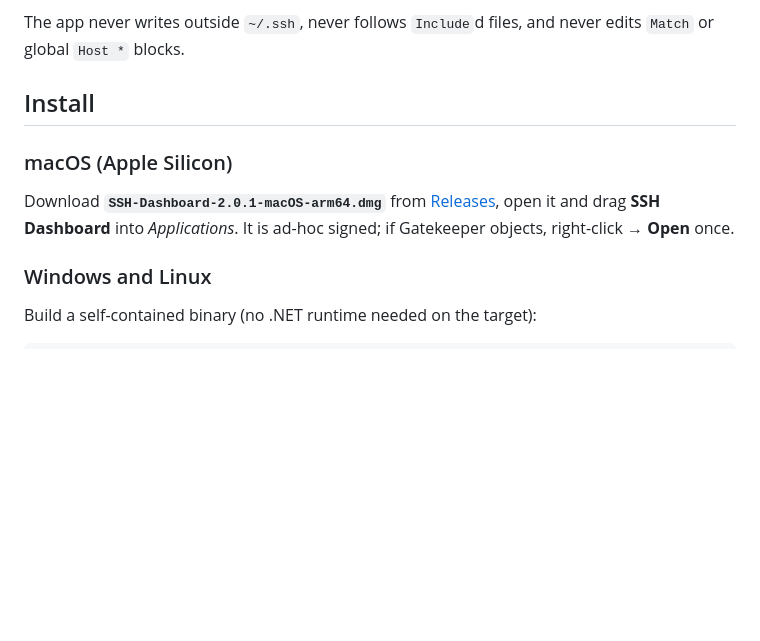
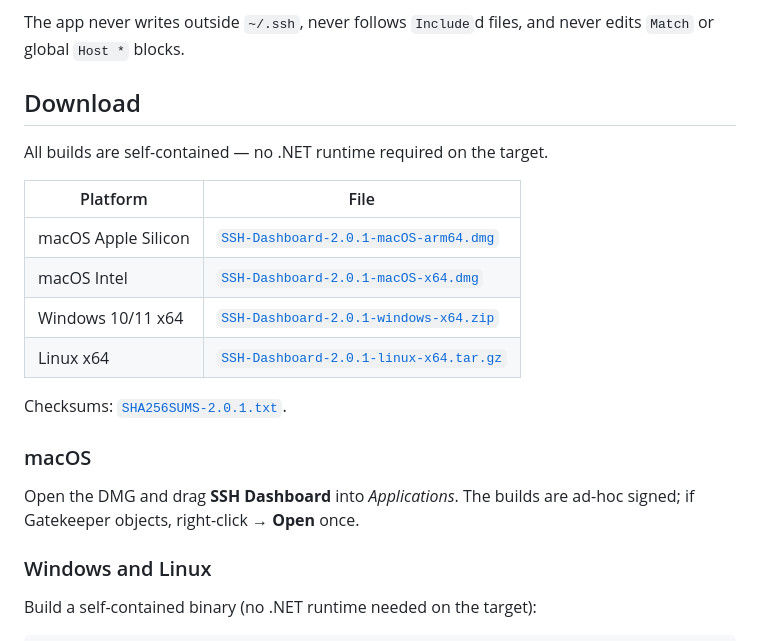
Before and after one commit to jphermans/ssh-dashboard, a Markdown page: README.md, the part around the change. Rendered like a GitHub page; blank space fills up the shorter version.

Commit message:
Document downloads for every platform in the README

```diff
--- a/README.md
+++ b/README.md
@@ -59,14 +59,23 @@ Every write follows the same path:
 The app never writes outside `~/.ssh`, never follows `Include`d files, and never
 edits `Match` or global `Host *` blocks.
 
-## Install
+## Download
 
-### macOS (Apple Silicon)
+All builds are self-contained — no .NET runtime required on the target.
 
-Download **`SSH-Dashboard-2.0.1-macOS-arm64.dmg`** from
-[Releases](https://github.com/jphermans/ssh-dashboard/releases/latest), open it
-and drag **SSH Dashboard** into *Applications*. It is ad-hoc signed; if
-Gatekeeper objects, right-click → **Open** once.
+| Platform | File |
+| --- | --- |
+| macOS Apple Silicon | [`SSH-Dashboard-2.0.1-macOS-arm64.dmg`](https://github.com/jphermans/ssh-dashboard/releases/download/v2.0.1/SSH-Dashboard-2.0.1-macOS-arm64.dmg) |
+| macOS Intel | [`SSH-Dashboard-2.0.1-macOS-x64.dmg`](https://github.com/jphermans/ssh-dashboard/releases/download/v2.0.1/SSH-Dashboard-2.0.1-macOS-x64.dmg) |
+| Windows 10/11 x64 | [`SSH-Dashboard-2.0.1-windows-x64.zip`](https://github.com/jphermans/ssh-dashboard/releases/download/v2.0.1/SSH-Dashboard-2.0.1-windows-x64.zip) |
+| Linux x64 | [`SSH-Dashboard-2.0.1-linux-x64.tar.gz`](https://github.com/jphermans/ssh-dashboard/releases/download/v2.0.1/SSH-Dashboard-2.0.1-linux-x64.tar.gz) |
+
+Checksums: [`SHA256SUMS-2.0.1.txt`](https://github.com/jphermans/ssh-dashboard/releases/download/v2.0.1/SHA256SUMS-2.0.1.txt).
+
+### macOS
+
+Open the DMG and drag **SSH Dashboard** into *Applications*. The builds are
+ad-hoc signed; if Gatekeeper objects, right-click → **Open** once.
 
 ### Windows and Linux
 
```
